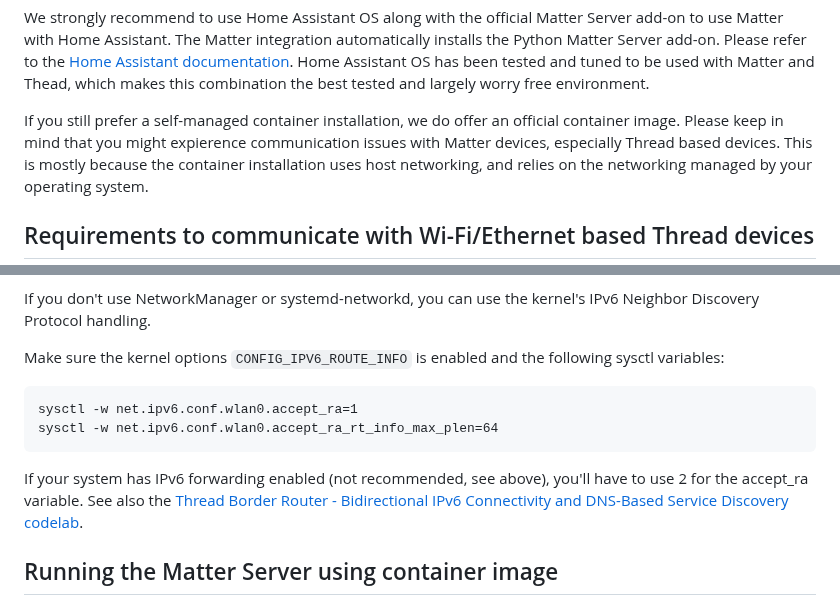
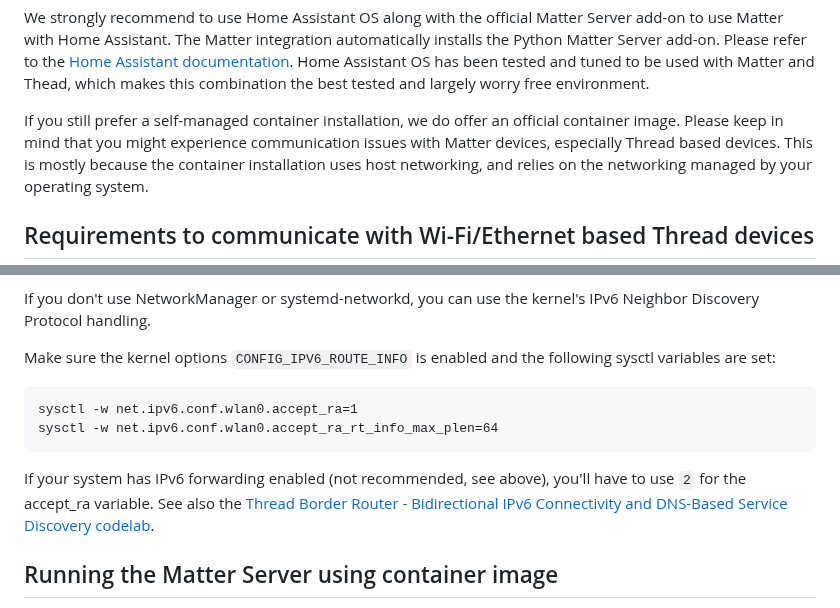
Before and after one commit to home-assistant-libs/python-matter-server, a Markdown page: README.md, 2 parts joined by grey strips. Drawn GitHub-style.

Commit message:
Apply suggestions from code review
Co-authored-by: Martin Hjelmare <marhje52@gmail.com>

````diff
--- a/README.md
+++ b/README.md
@@ -13,7 +13,7 @@ which makes this combination the best tested and largely worry free
 environment.
 
 If you still prefer a self-managed container installation, we do offer an
-official container image. Please keep in mind that you might expierence
+official container image. Please keep in mind that you might experience
 communication issues with Matter devices, especially Thread based devices.
 This is mostly because the container installation uses host networking, and
 relies on the networking managed by your operating system.
@@ -57,7 +57,7 @@ If you don't use NetworkManager or systemd-networkd, you can use the kernel's
 IPv6 Neighbor Discovery Protocol handling.
 
 Make sure the kernel options `CONFIG_IPV6_ROUTE_INFO` is enabled and the
-following sysctl variables:
+following sysctl variables are set:
 
 ```
 sysctl -w net.ipv6.conf.wlan0.accept_ra=1
@@ -65,7 +65,7 @@ sysctl -w net.ipv6.conf.wlan0.accept_ra_rt_info_max_plen=64
 ```
 
 If your system has IPv6 forwarding enabled (not recommended, see above), you'll
-have to use 2 for the accept_ra variable. See also the [Thread Border Router - Bidirectional IPv6 Connectivity and DNS-Based Service Discovery codelab](https://openthread.io/codelabs/openthread-border-router#6).
+have to use `2` for the accept_ra variable. See also the [Thread Border Router - Bidirectional IPv6 Connectivity and DNS-Based Service Discovery codelab](https://openthread.io/codelabs/openthread-border-router#6).
 
 ## Running the Matter Server using container image
 
````
Also changed, not shown: other parts of README.md (+1 -1 lines).
